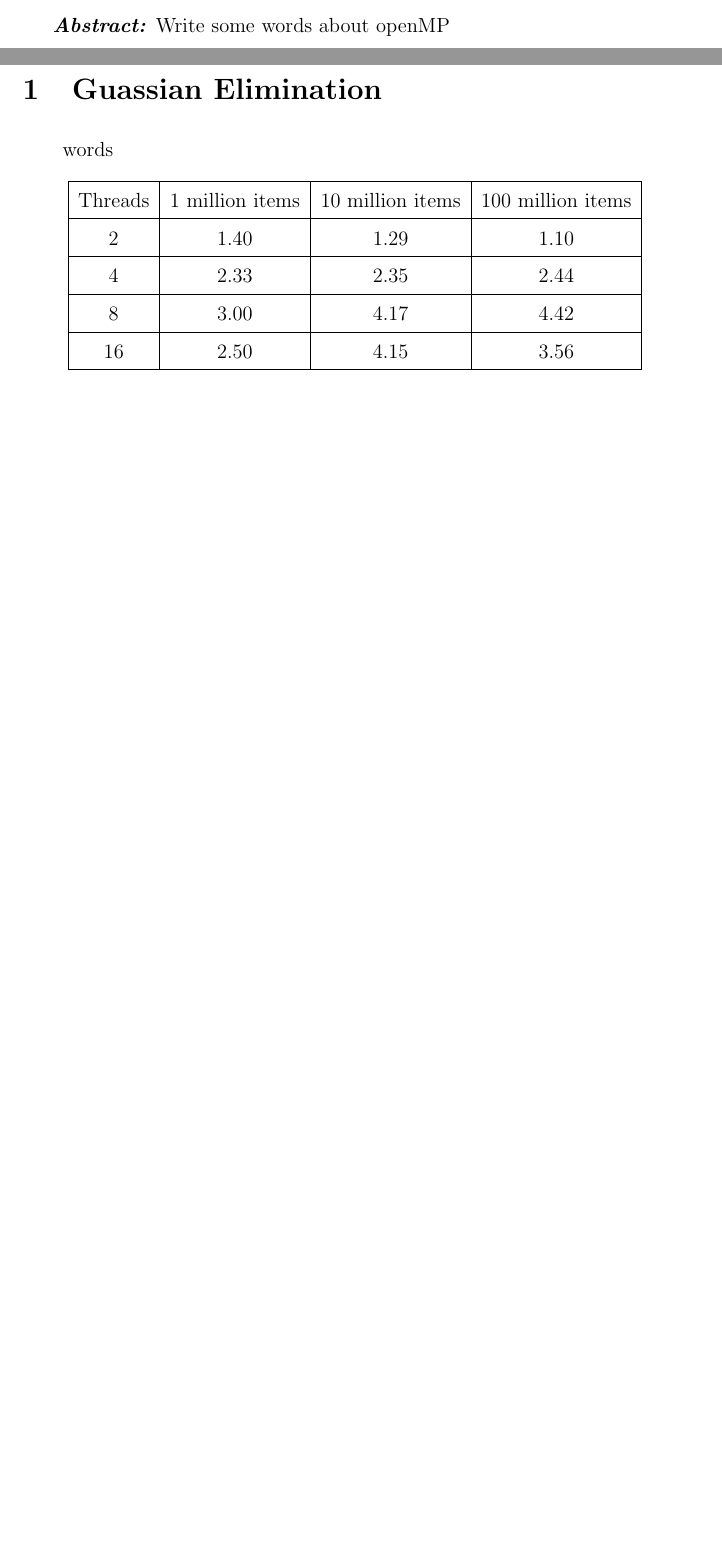
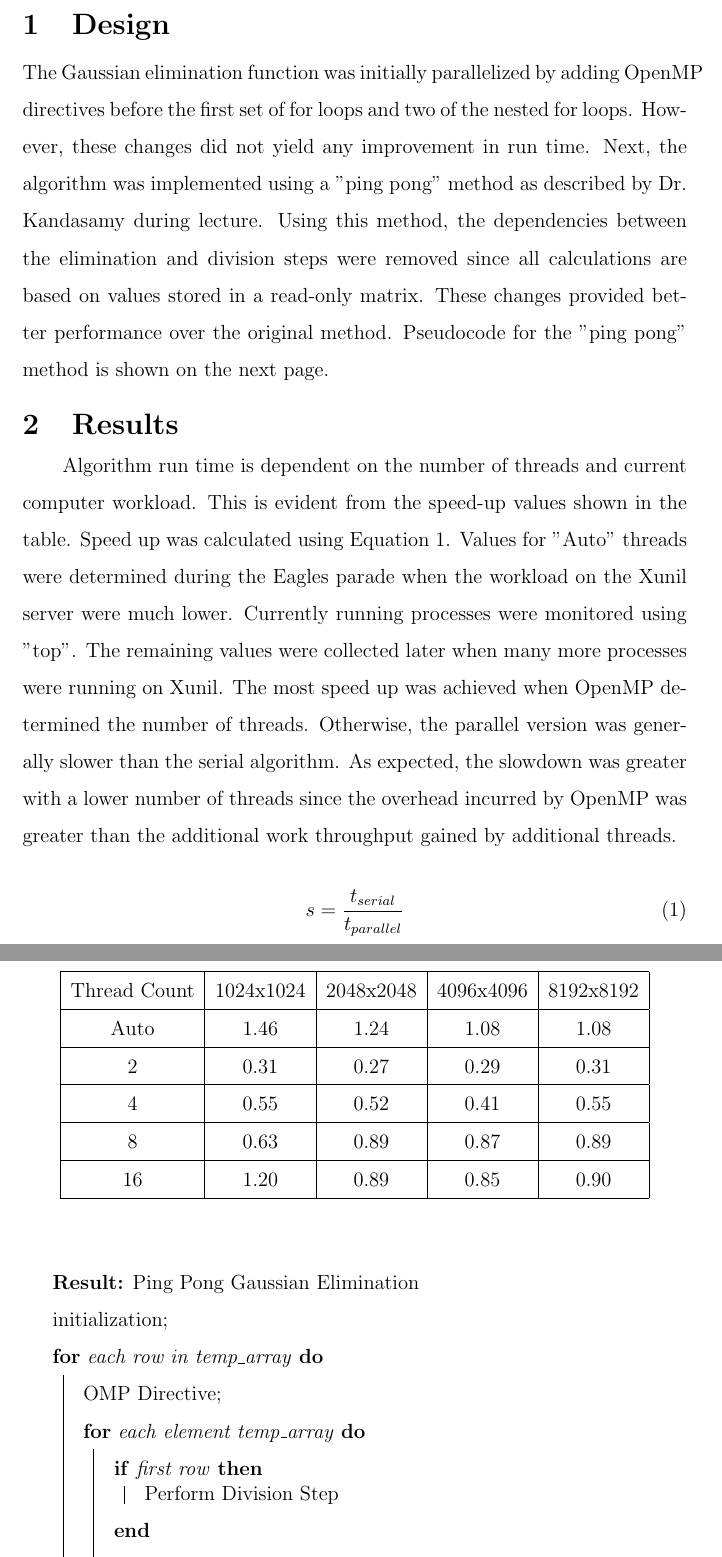
Before and after one commit to peachey256/KandySamy_Class, a LaTeX problem sheet (Assignment1/latex/lab1_2.tex): two parts of pages 1 and 2 of 2 before the commit and two parts of pages 2 and 3 of 3 after it, joined at a grey line, cut at the place of the change, the shorter picture padded with empty space. Compiled offline with pdfLaTeX.

Commit message:
updated gaussian report

```diff
--- a/Assignment1/latex/lab1_2.tex
+++ b/Assignment1/latex/lab1_2.tex
@@ -19,29 +19,96 @@
 \author{Sarah Peachey \& Nathan Schomer}
 \maketitle
 
-\textbf{\textit{Abstract:}} Write some words about openMP
+%\textbf{\textit{Abstract:}} Write some words about openMP
 
 \newpage
 
-\section{Guassian Elimination\label{guass}}
-\qquad words
+\vspace{-1.5cm}
+\section{Design}
+\vspace{-0.25cm}
+The Gaussian elimination function was initially parallelized
+by adding OpenMP directives before the first set of for loops
+and two of the nested for loops. However, these changes did not
+yield any improvement in run time. Next, the algorithm was
+implemented using a "ping pong" method as described by Dr. Kandasamy
+during lecture. Using this method, the dependencies between the
+elimination and division steps were removed since all calculations
+are based on values stored in a read-only matrix. These changes
+provided better performance over the original method. Pseudocode for
+the "ping pong" method is shown on the next page.
 
+\vspace{-0.6cm}
+\section{Results}
+\vspace{-0.4cm}
+\qquad Algorithm run time is dependent on the number
+of threads and current computer workload.
+This is evident from the speed-up values shown
+in the table. Speed up was calculated using Equation 1.
+Values for "Auto" threads were determined
+during the Eagles parade when the workload on the Xunil server were
+much lower. Currently running processes were monitored using "top".
+The remaining values were collected later when many more
+processes were running on Xunil.
+The most speed up was achieved when OpenMP determined
+the number of threads. Otherwise, the parallel version was generally
+slower than the serial algorithm. As expected, the slowdown was
+greater with a lower number of threads since the overhead incurred by
+OpenMP was greater than the additional work throughput gained by
+additional threads.
+
+
+
+\begin{equation}
+    s = \frac{t_{serial}}{t_{parallel}}
+\end{equation}
+
+\pagebreak
 \begin{center}
 \hspace*{-2.5cm}
-\begin{tabular}{@{}|c|c|c|c|}
+\begin{tabular}{@{}|c|c|c|c|c|}
 \hline
-Threads & 1 million items & 10 million items & 100 million items \\
+Thread Count & 1024x1024 & 2048x2048 & 4096x4096 & 8192x8192 \\
+
 \hline
-2 & 1.40 & 1.29 & 1.10 \\
+Auto & 1.46 & 1.24 & 1.08 & 1.08 \\
 \hline
-4 & 2.33 & 2.35 & 2.44 \\
+2 & 0.31 & 0.27 & 0.29 & 0.31 \\
 \hline
-8 & 3.00 & 4.17 & 4.42 \\
+4 & 0.55 & 0.52 & 0.41 & 0.55 \\
 \hline
-16 & 2.50 & 4.15 & 3.56 \\
+8 & 0.63 & 0.89 & 0.87 & 0.89 \\
+\hline
+16 & 1.20 & 0.89 & 0.85 & 0.90 \\
 \hline
 \end{tabular}
 \hspace*{-2.5cm}
 \end{center}
 
+\vspace{1cm}
+\begin{algorithm}[H]
+\SetAlgoLined
+\KwResult{Ping Pong Gaussian Elimination}
+initialization\;
+
+\For{each row in temp\_array}{
+    OMP Directive\;
+    \For{each element temp\_array}{
+        \If{first row}{
+            Perform Division Step
+        }
+
+        \Else{
+            Perform Elimination Step
+        }
+    }
+    \If{Not last Iteration}{
+        OMP Directive\;
+        copy U\_array to temp\_array
+    }
+}
+\end{algorithm}
+
+%\pagebreak
+
+
 \end{document}
```
Also changed, not shown: Assignment1/latex/lab1.tex (deleted, +0 -82 lines), Assignment1/latex/lab1.pdf (deleted), Assignment1/latex/lab1_2.pdf, Assignment1/latex/lab1_2.tex (2 more changed lines), 5 other files.
